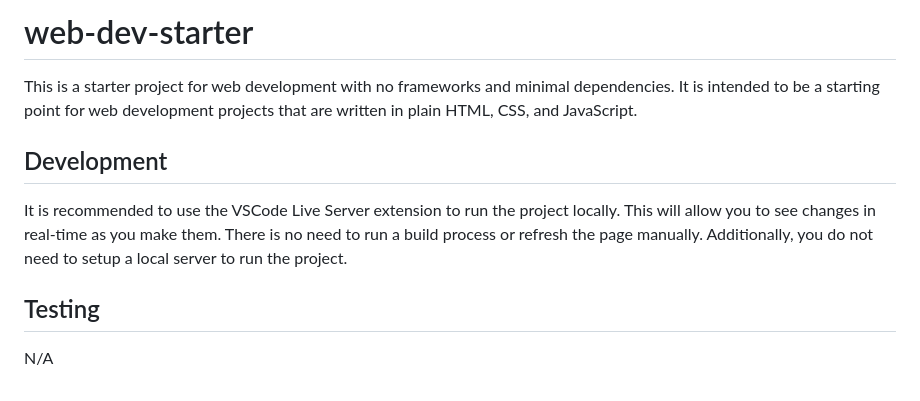
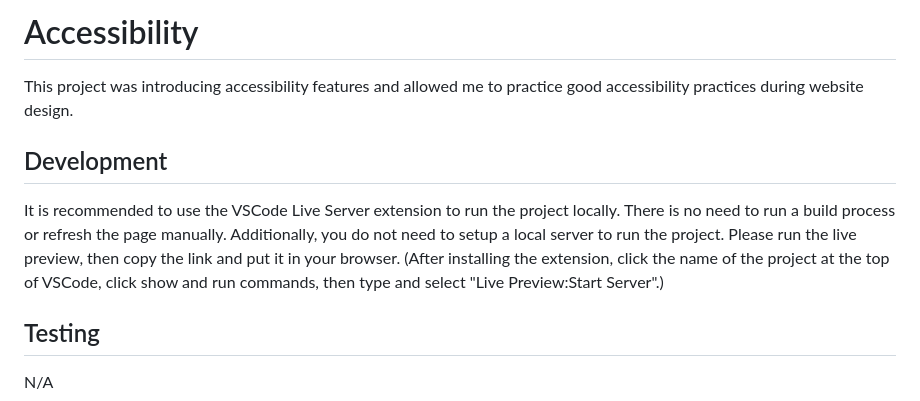
Before and after one commit to kalebvandersys/CS408-M5.2-Lab, a Markdown page: README.md, the part around the change. Drawn GitHub-style.

```diff
--- a/README.md
+++ b/README.md
@@ -1,15 +1,10 @@
-# web-dev-starter
+# Accessibility
 
-This is a starter project for web development with no frameworks and minimal
-dependencies. It is intended to be a starting point for web development projects
-that are written in plain HTML, CSS, and JavaScript.
+This project was introducing accessibility features and allowed me to practice good accessibility practices during website design.
 
 ## Development
 
-It is recommended to use the VSCode Live Server extension to run the project
-locally. This will allow you to see changes in real-time as you make them. There
-is no need to run a build process or refresh the page manually. Additionally,
-you do not need to setup a local server to run the project.
+It is recommended to use the VSCode Live Server extension to run the project locally. There is no need to run a build process or refresh the page manually. Additionally, you do not need to setup a local server to run the project. Please run the live preview, then copy the link and put it in your browser. (After installing the extension, click the name of the project at the top of VSCode, click show and run commands, then type and select "Live Preview:Start Server".)
 
 ## Testing
 
```
